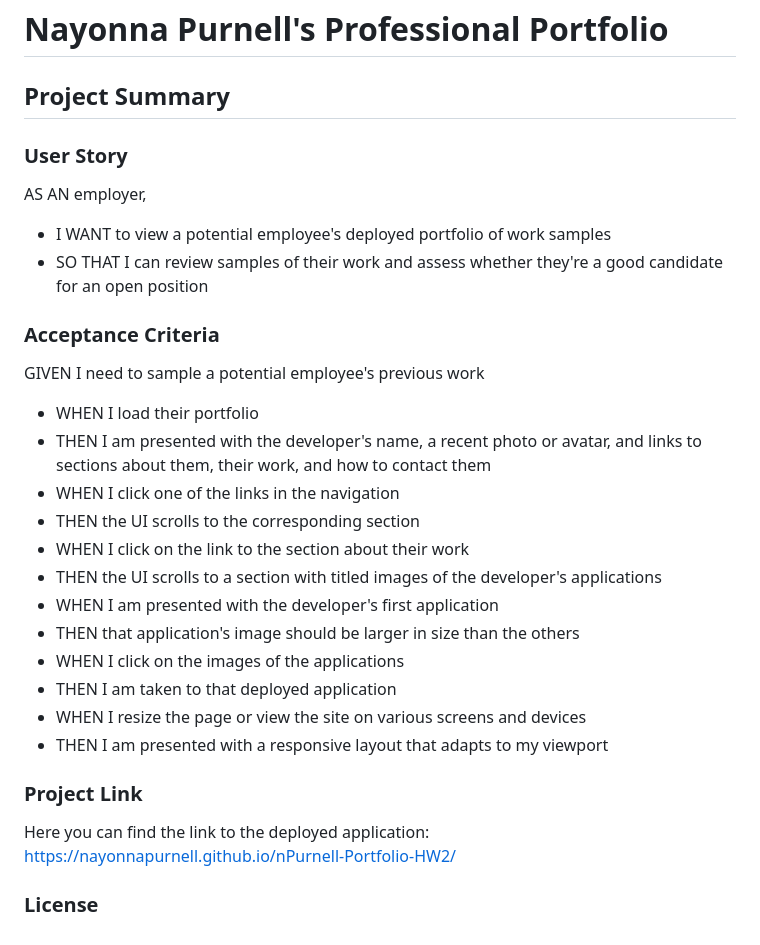
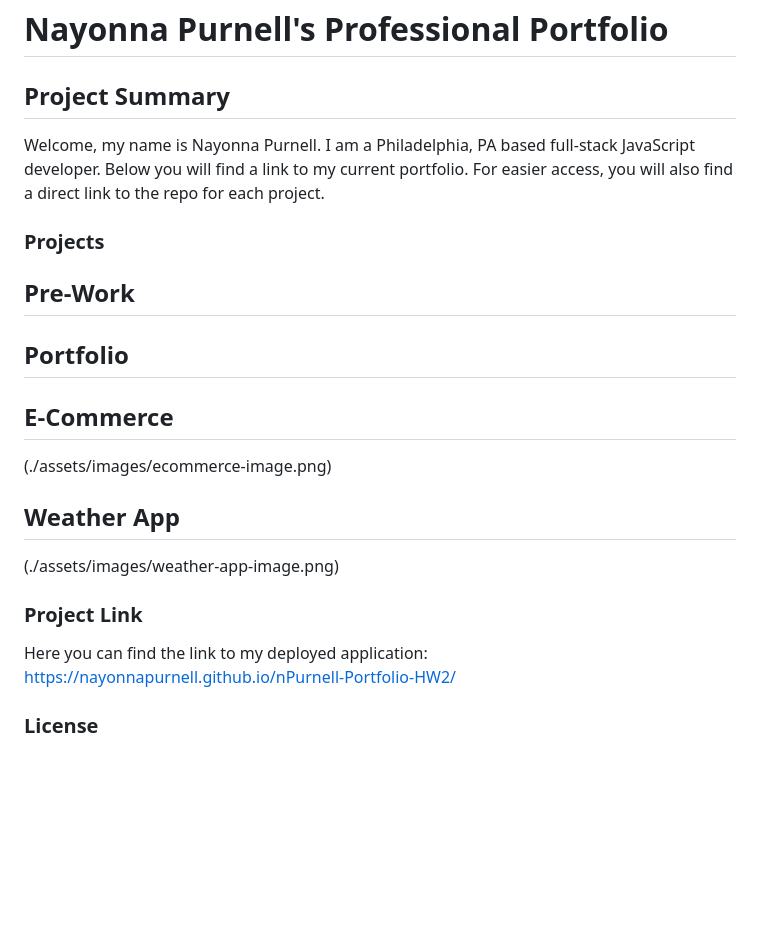
Before and after one commit to nayonnapurnell/Nayonna-Purnell-Professional-Portfolio, a Markdown page: README.md, the part around the change. GitHub-like rendering; blank space fills up the shorter version.

```diff
--- a/README.md
+++ b/README.md
@@ -1,31 +1,20 @@
 # Nayonna Purnell's Professional Portfolio
 
 ## Project Summary
+Welcome, my name is Nayonna Purnell.  I am a Philadelphia, PA based full-stack JavaScript developer.  Below you will find a link to my current portfolio.  For easier access, you will also find a direct link to the repo for each project.
 
-### User Story
+### Projects
+## Pre-Work
 
-AS AN employer,
-* I WANT to view a potential employee's deployed portfolio of work samples
-* SO THAT I can review samples of their work and assess whether they're a good candidate for an open position
+## Portfolio
 
+## E-Commerce
+(./assets/images/ecommerce-image.png)
 
-### Acceptance Criteria
-
-GIVEN I need to sample a potential employee's previous work
-* WHEN I load their portfolio
-* THEN I am presented with the developer's name, a recent photo or avatar, and links to sections about them, their work, and how to contact them
-* WHEN I click one of the links in the navigation
-* THEN the UI scrolls to the corresponding section
-* WHEN I click on the link to the section about their work
-* THEN the UI scrolls to a section with titled images of the developer's applications
-* WHEN I am presented with the developer's first application
-* THEN that application's image should be larger in size than the others
-* WHEN I click on the images of the applications
-* THEN I am taken to that deployed application
-* WHEN I resize the page or view the site on various screens and devices
-* THEN I am presented with a responsive layout that adapts to my viewport
+## Weather App
+(./assets/images/weather-app-image.png)
 
 ### Project Link
-Here you can find the link to the deployed application:  https://nayonnapurnell.github.io/nPurnell-Portfolio-HW2/
+Here you can find the link to my deployed application:  https://nayonnapurnell.github.io/nPurnell-Portfolio-HW2/
 
 ### License
```
Also changed, not shown: assets/images/ecommerce-image.png (added), assets/images/weather-app-image.png (added).
